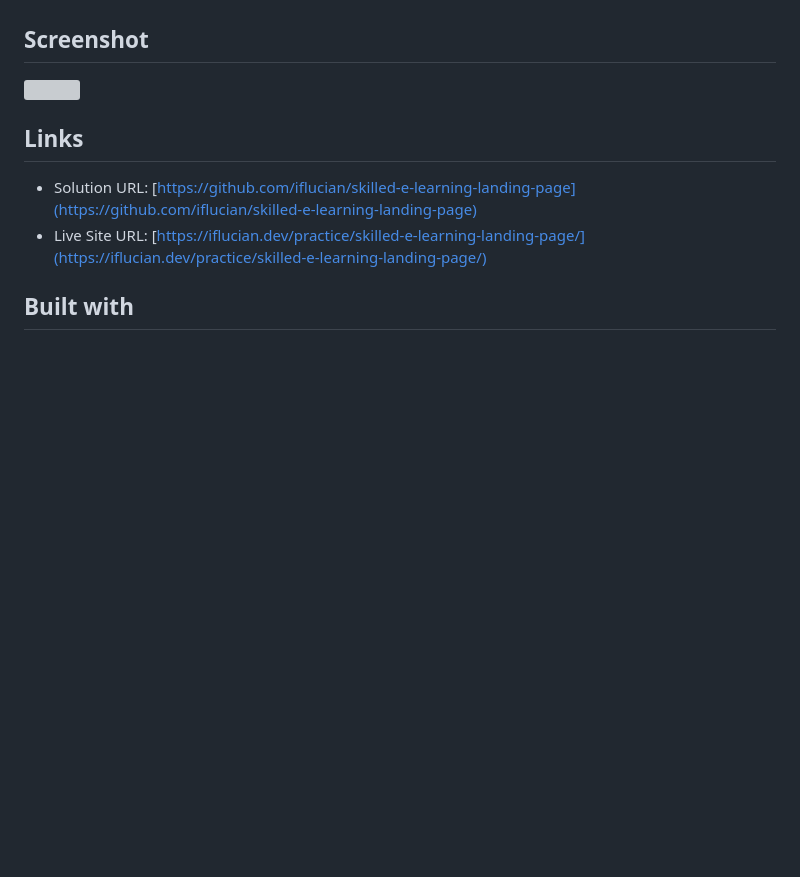
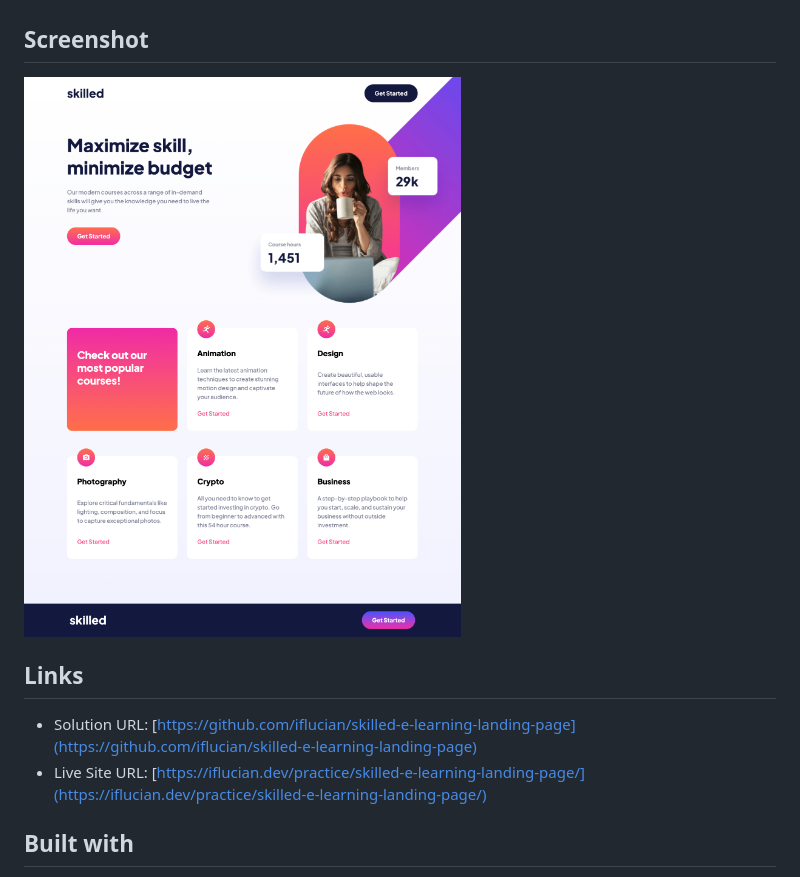
Before and after one commit to iflucian/skilled-e-learning-landing-page, a Markdown page: README.md, the part around the change. Drawn GitHub-style; pictures changed too: screenshot.jpeg (added); blank space fills up the shorter version; grey boxes are pictures that could not be loaded.

Commit message:
screenshot

```diff
--- a/README.md
+++ b/README.md
@@ -19,7 +19,7 @@ Users should be able to:
 
 ## Screenshot
 
-![](./screenshot.jpg)
+![](./screenshot.jpeg)
 
 ## Links
 
```
